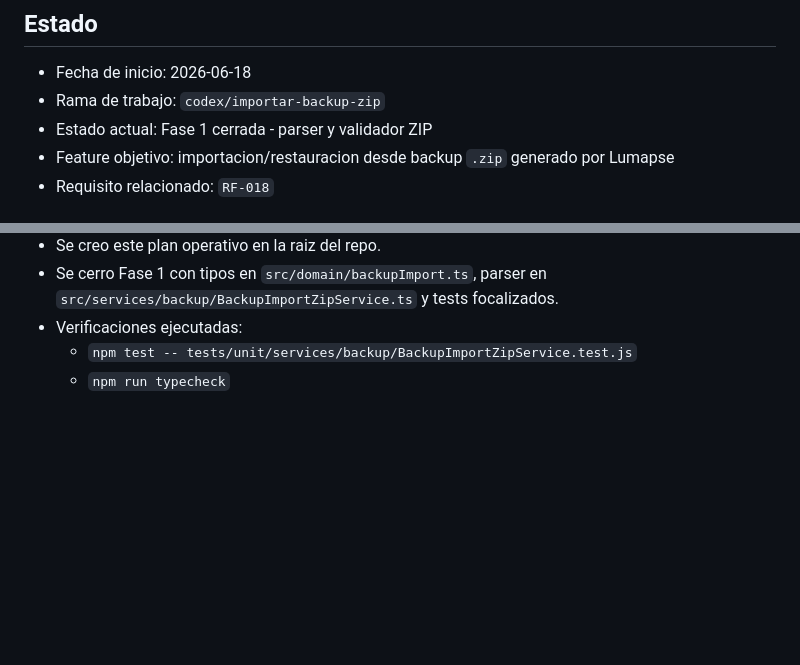
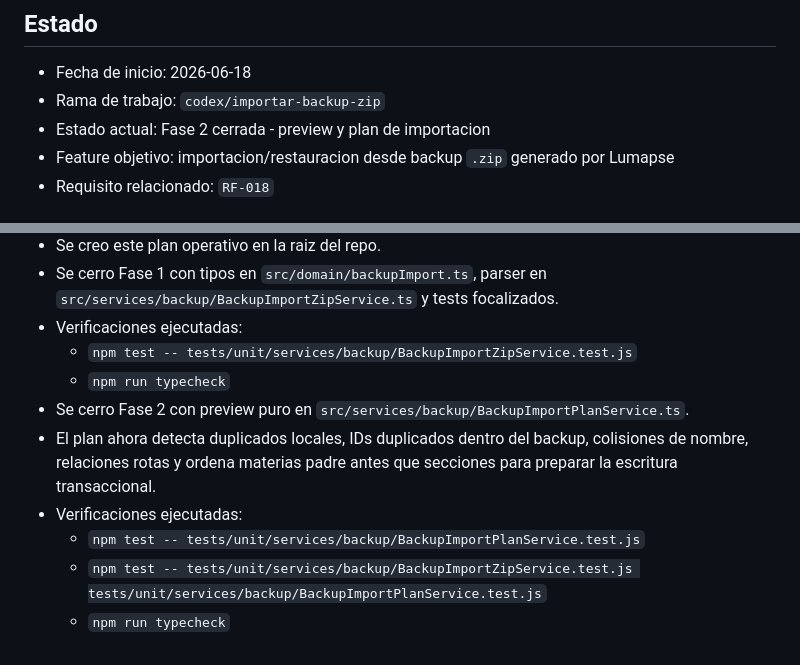
Before and after one commit to jdfesa/lumapse, a Markdown page: PLAN_IMPORTACION_BACKUP_ZIP.md, 2 parts joined by grey strips. Rendered like a GitHub page; blank space fills up the shorter version.

Commit message:
docs(backup): mark phase 2 as completed in import plan
Updates PLAN_IMPORTACION_BACKUP_ZIP.md to reflect the completion of Phase 2 (import plan and preview).

```diff
--- a/PLAN_IMPORTACION_BACKUP_ZIP.md
+++ b/PLAN_IMPORTACION_BACKUP_ZIP.md
@@ -7,7 +7,7 @@
 
 - Fecha de inicio: 2026-06-18
 - Rama de trabajo: `codex/importar-backup-zip`
-- Estado actual: Fase 1 cerrada - parser y validador ZIP
+- Estado actual: Fase 2 cerrada - preview y plan de importacion
 - Feature objetivo: importacion/restauracion desde backup `.zip` generado por Lumapse
 - Requisito relacionado: `RF-018`
 
@@ -402,3 +402,12 @@ Verificacion:
 - Verificaciones ejecutadas:
   - `npm test -- tests/unit/services/backup/BackupImportZipService.test.js`
   - `npm run typecheck`
+- Se cerro Fase 2 con preview puro en
+  `src/services/backup/BackupImportPlanService.ts`.
+- El plan ahora detecta duplicados locales, IDs duplicados dentro del backup,
+  colisiones de nombre, relaciones rotas y ordena materias padre antes que
+  secciones para preparar la escritura transaccional.
+- Verificaciones ejecutadas:
+  - `npm test -- tests/unit/services/backup/BackupImportPlanService.test.js`
+  - `npm test -- tests/unit/services/backup/BackupImportZipService.test.js tests/unit/services/backup/BackupImportPlanService.test.js`
+  - `npm run typecheck`
```
Also changed, not shown: other parts of PLAN_IMPORTACION_BACKUP_ZIP.md (+9 -9 lines).
